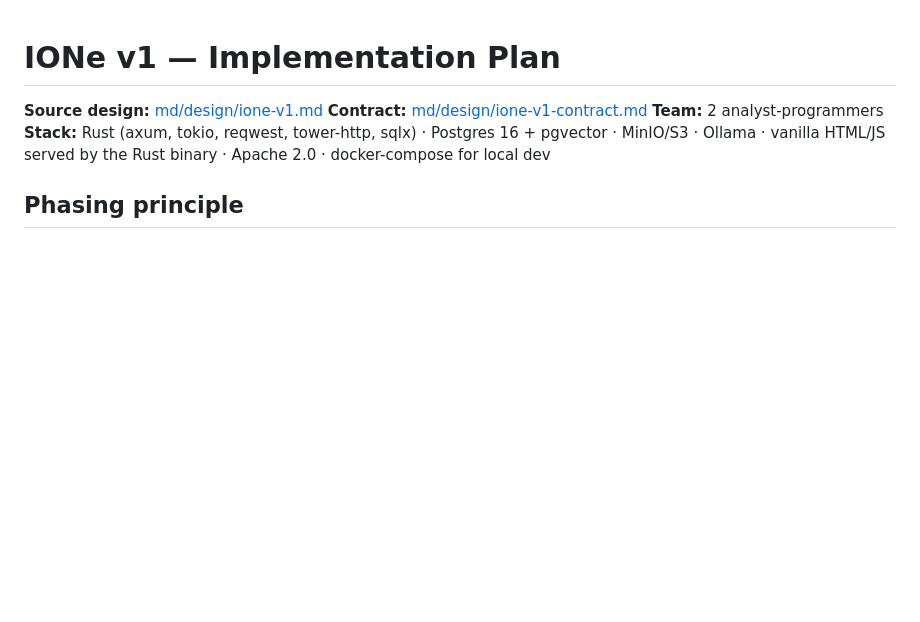
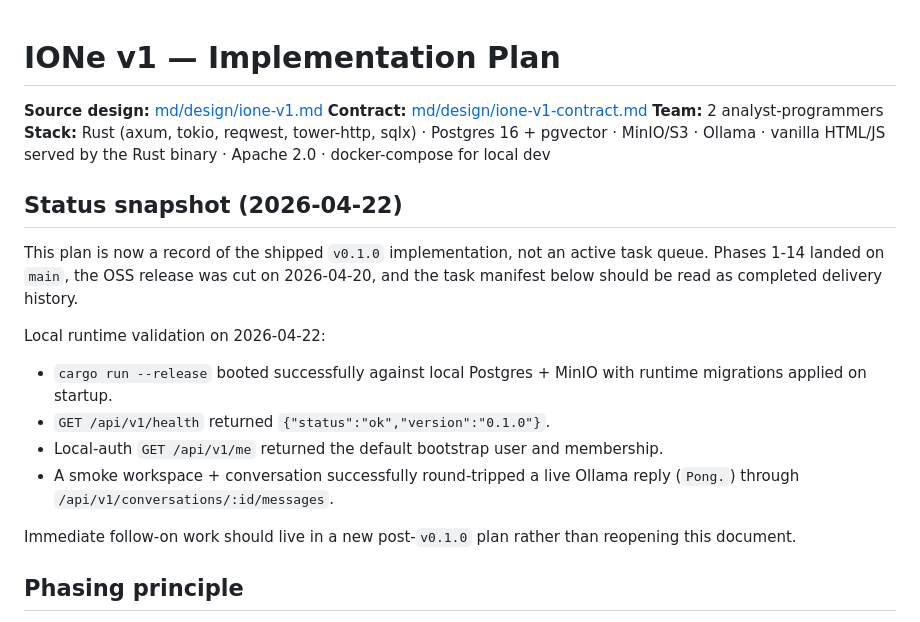
Before and after one commit to mortonanalytics/ione, a Markdown page: md/plans/ione-v1-plan.md, the part around one of its changes. Rendered like a GitHub page; blank space fills up the shorter version.

Commit message:
Update v0.1 plan status

```diff
--- a/md/plans/ione-v1-plan.md
+++ b/md/plans/ione-v1-plan.md
@@ -4,6 +4,18 @@
 **Contract:** [md/design/ione-v1-contract.md](../design/ione-v1-contract.md)
 **Team:** 2 analyst-programmers
 **Stack:** Rust (axum, tokio, reqwest, tower-http, sqlx) · Postgres 16 + pgvector · MinIO/S3 · Ollama · vanilla HTML/JS served by the Rust binary · Apache 2.0 · docker-compose for local dev
+
+## Status snapshot (2026-04-22)
+
+This plan is now a record of the shipped `v0.1.0` implementation, not an active task queue. Phases 1-14 landed on `main`, the OSS release was cut on 2026-04-20, and the task manifest below should be read as completed delivery history.
+
+Local runtime validation on 2026-04-22:
+- `cargo run --release` booted successfully against local Postgres + MinIO with runtime migrations applied on startup.
+- `GET /api/v1/health` returned `{"status":"ok","version":"0.1.0"}`.
+- Local-auth `GET /api/v1/me` returned the default bootstrap user and membership.
+- A smoke workspace + conversation successfully round-tripped a live Ollama reply (`Pong.`) through `/api/v1/conversations/:id/messages`.
+
+Immediate follow-on work should live in a new post-`v0.1.0` plan rather than reopening this document.
 
 ## Phasing principle
 
```
Also changed, not shown: other parts of md/plans/ione-v1-plan.md (+17 -17 lines).
